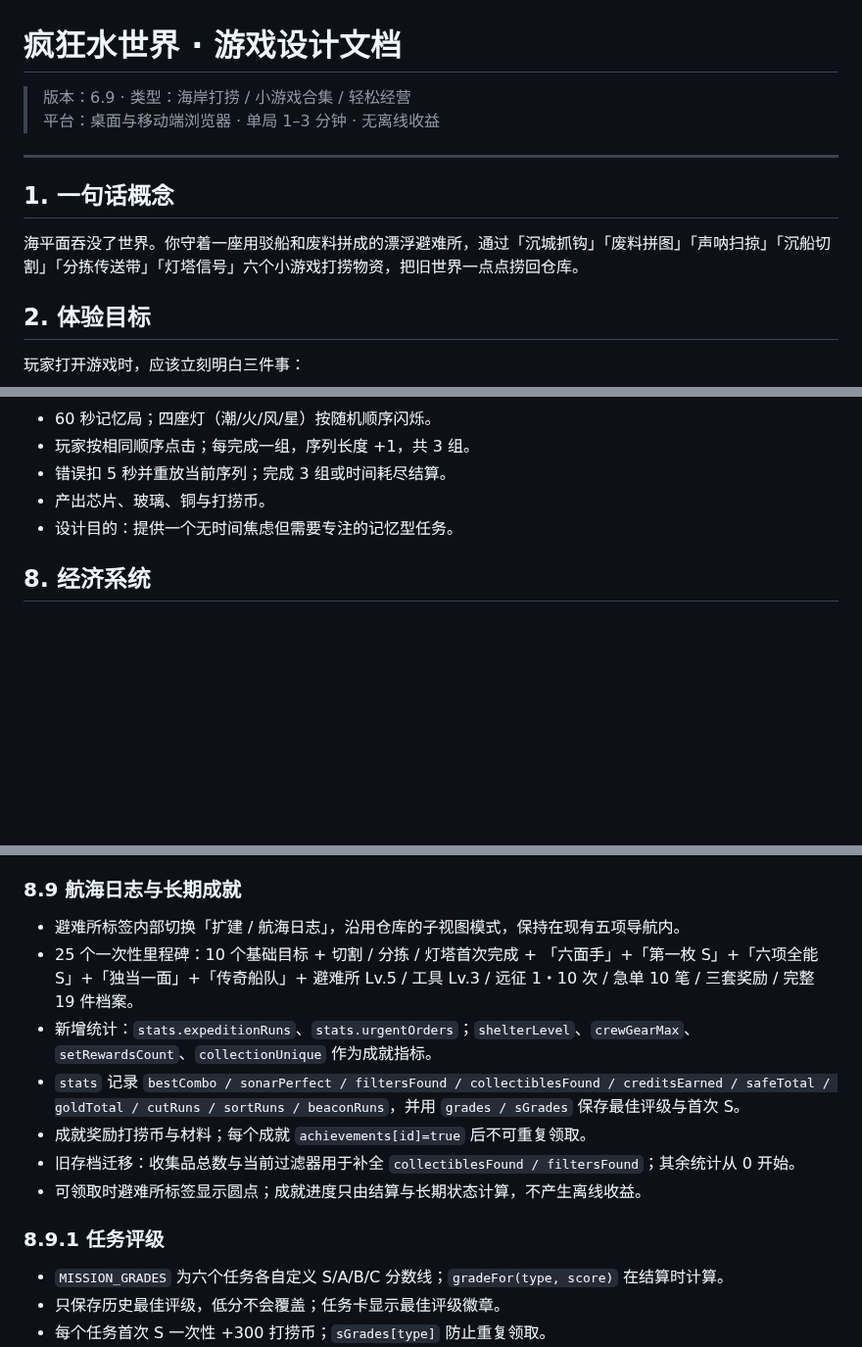
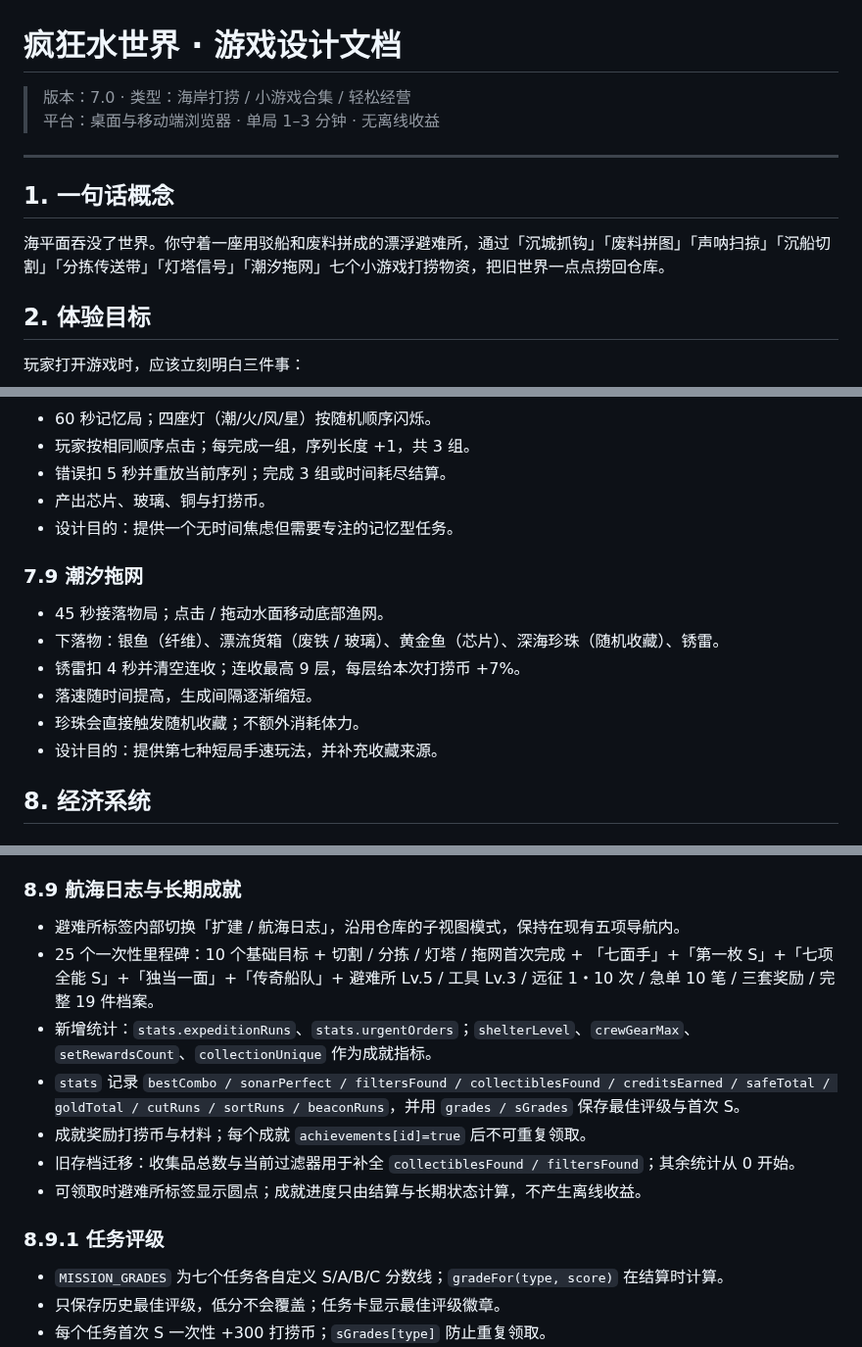
Before and after one commit to YHSome/crazy-water-world, a Markdown page: DESIGN.md, 3 parts joined by grey strips. Shown at 98% size. GitHub-like rendering; blank space fills up the shorter version.

Commit message:
v7.0: 第七个任务潮汐拖网

```diff
--- a/DESIGN.md
+++ b/DESIGN.md
@@ -1,13 +1,13 @@
 # 疯狂水世界 · 游戏设计文档
 
-> 版本：6.9 · 类型：海岸打捞 / 小游戏合集 / 轻松经营
+> 版本：7.0 · 类型：海岸打捞 / 小游戏合集 / 轻松经营
 > 平台：桌面与移动端浏览器 · 单局 1–3 分钟 · 无离线收益
 
 ---
 
 ## 1. 一句话概念
 
-海平面吞没了世界。你守着一座用驳船和废料拼成的漂浮避难所，通过「沉城抓钩」「废料拼图」「声呐扫掠」「沉船切割」「分拣传送带」「灯塔信号」六个小游戏打捞物资，把旧世界一点点捞回仓库。
+海平面吞没了世界。你守着一座用驳船和废料拼成的漂浮避难所，通过「沉城抓钩」「废料拼图」「声呐扫掠」「沉船切割」「分拣传送带」「灯塔信号」「潮汐拖网」七个小游戏打捞物资，把旧世界一点点捞回仓库。
 
 ## 2. 体验目标
 
@@ -229,6 +229,15 @@ HUD 以「末日第 1,281 天」计量时间，每完成一局打捞推进 2 天
 - 产出芯片、玻璃、铜与打捞币。
 - 设计目的：提供一个无时间焦虑但需要专注的记忆型任务。
 
+### 7.9 潮汐拖网
+
+- 45 秒接落物局；点击 / 拖动水面移动底部渔网。
+- 下落物：银鱼（纤维）、漂流货箱（废铁 / 玻璃）、黄金鱼（芯片）、深海珍珠（随机收藏）、锈雷。
+- 锈雷扣 4 秒并清空连收；连收最高 9 层，每层给本次打捞币 +7%。
+- 落速随时间提高，生成间隔逐渐缩短。
+- 珍珠会直接触发随机收藏；不额外消耗体力。
+- 设计目的：提供第七种短局手速玩法，并补充收藏来源。
+
 ## 8. 经济系统
 
 ### 8.1 通用货币：打捞币
@@ -374,7 +383,7 @@ HUD 以「末日第 1,281 天」计量时间，每完成一局打捞推进 2 天
 ### 8.9 航海日志与长期成就
 
 - 避难所标签内部切换「扩建 / 航海日志」，沿用仓库的子视图模式，保持在现有五项导航内。
-- 25 个一次性里程碑：10 个基础目标 + 切割 / 分拣 / 灯塔首次完成 + 「六面手」+「第一枚 S」+「六项全能 S」+「独当一面」+「传奇船队」+ 避难所 Lv.5 / 工具 Lv.3 / 远征 1・10 次 / 急单 10 笔 / 三套奖励 / 完整 19 件档案。
+- 25 个一次性里程碑：10 个基础目标 + 切割 / 分拣 / 灯塔 / 拖网首次完成 + 「七面手」+「第一枚 S」+「七项全能 S」+「独当一面」+「传奇船队」+ 避难所 Lv.5 / 工具 Lv.3 / 远征 1・10 次 / 急单 10 笔 / 三套奖励 / 完整 19 件档案。
 - 新增统计：`stats.expeditionRuns`、`stats.urgentOrders`；`shelterLevel`、`crewGearMax`、`setRewardsCount`、`collectionUnique` 作为成就指标。
 - `stats` 记录 `bestCombo / sonarPerfect / filtersFound / collectiblesFound / creditsEarned / safeTotal / goldTotal / cutRuns / sortRuns / beaconRuns`，并用 `grades / sGrades` 保存最佳评级与首次 S。
 - 成就奖励打捞币与材料；每个成就 `achievements[id]=true` 后不可重复领取。
@@ -383,7 +392,7 @@ HUD 以「末日第 1,281 天」计量时间，每完成一局打捞推进 2 天
 
 ### 8.9.1 任务评级
 
-- `MISSION_GRADES` 为六个任务各自定义 S/A/B/C 分数线；`gradeFor(type, score)` 在结算时计算。
+- `MISSION_GRADES` 为七个任务各自定义 S/A/B/C 分数线；`gradeFor(type, score)` 在结算时计算。
 - 只保存历史最佳评级，低分不会覆盖；任务卡显示最佳评级徽章。
 - 每个任务首次 S 一次性 +300 打捞币；`sGrades[type]` 防止重复领取。
 - 结算页显示本局评级，首次 S 会在结算标签中标注奖励。
```
Also changed, not shown: other parts of DESIGN.md (+3 -2 lines).
